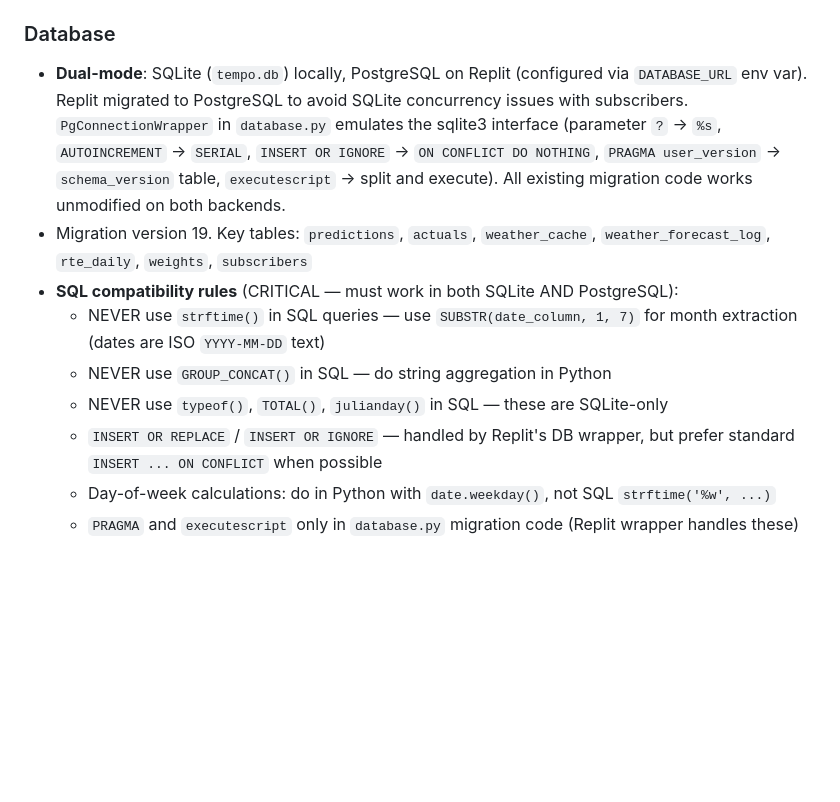
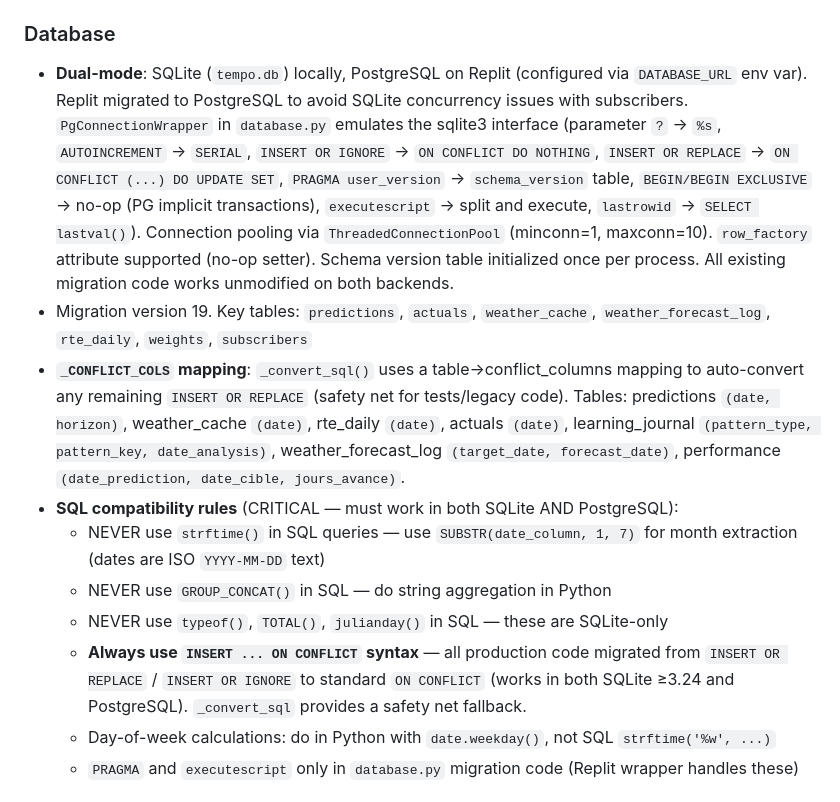
Before and after one commit to thomasissa-png/Tempo, a Markdown page: CLAUDE.md, the part around the change. Rendered like a GitHub page; blank space fills up the shorter version.

Commit message:
docs: update CLAUDE.md with PostgreSQL wrapper improvements
Document _CONFLICT_COLS mapping, connection pooling, BEGIN handling,
lastrowid via lastval(), row_factory, and ON CONFLICT migration.

https://claude.ai/code/session_01DBXDt1A97HqmdhTk7XyPja

```diff
--- a/CLAUDE.md
+++ b/CLAUDE.md
@@ -45,13 +45,14 @@
 - `predictor.py` stores multi-horizon predictions (J+1 through J+5)
 
 ### Database
-- **Dual-mode**: SQLite (`tempo.db`) locally, PostgreSQL on Replit (configured via `DATABASE_URL` env var). Replit migrated to PostgreSQL to avoid SQLite concurrency issues with subscribers. `PgConnectionWrapper` in `database.py` emulates the sqlite3 interface (parameter `?` → `%s`, `AUTOINCREMENT` → `SERIAL`, `INSERT OR IGNORE` → `ON CONFLICT DO NOTHING`, `PRAGMA user_version` → `schema_version` table, `executescript` → split and execute). All existing migration code works unmodified on both backends.
+- **Dual-mode**: SQLite (`tempo.db`) locally, PostgreSQL on Replit (configured via `DATABASE_URL` env var). Replit migrated to PostgreSQL to avoid SQLite concurrency issues with subscribers. `PgConnectionWrapper` in `database.py` emulates the sqlite3 interface (parameter `?` → `%s`, `AUTOINCREMENT` → `SERIAL`, `INSERT OR IGNORE` → `ON CONFLICT DO NOTHING`, `INSERT OR REPLACE` → `ON CONFLICT (...) DO UPDATE SET`, `PRAGMA user_version` → `schema_version` table, `BEGIN/BEGIN EXCLUSIVE` → no-op (PG implicit transactions), `executescript` → split and execute, `lastrowid` → `SELECT lastval()`). Connection pooling via `ThreadedConnectionPool` (minconn=1, maxconn=10). `row_factory` attribute supported (no-op setter). Schema version table initialized once per process. All existing migration code works unmodified on both backends.
 - Migration version 19. Key tables: `predictions`, `actuals`, `weather_cache`, `weather_forecast_log`, `rte_daily`, `weights`, `subscribers`
+- **`_CONFLICT_COLS` mapping**: `_convert_sql()` uses a table→conflict_columns mapping to auto-convert any remaining `INSERT OR REPLACE` (safety net for tests/legacy code). Tables: predictions `(date, horizon)`, weather_cache `(date)`, rte_daily `(date)`, actuals `(date)`, learning_journal `(pattern_type, pattern_key, date_analysis)`, weather_forecast_log `(target_date, forecast_date)`, performance `(date_prediction, date_cible, jours_avance)`.
 - **SQL compatibility rules** (CRITICAL — must work in both SQLite AND PostgreSQL):
   - NEVER use `strftime()` in SQL queries — use `SUBSTR(date_column, 1, 7)` for month extraction (dates are ISO `YYYY-MM-DD` text)
   - NEVER use `GROUP_CONCAT()` in SQL — do string aggregation in Python
   - NEVER use `typeof()`, `TOTAL()`, `julianday()` in SQL — these are SQLite-only
-  - `INSERT OR REPLACE` / `INSERT OR IGNORE` — handled by Replit's DB wrapper, but prefer standard `INSERT ... ON CONFLICT` when possible
+  - **Always use `INSERT ... ON CONFLICT` syntax** — all production code migrated from `INSERT OR REPLACE` / `INSERT OR IGNORE` to standard `ON CONFLICT` (works in both SQLite ≥3.24 and PostgreSQL). `_convert_sql` provides a safety net fallback.
   - Day-of-week calculations: do in Python with `date.weekday()`, not SQL `strftime('%w', ...)`
   - `PRAGMA` and `executescript` only in `database.py` migration code (Replit wrapper handles these)
 
```
